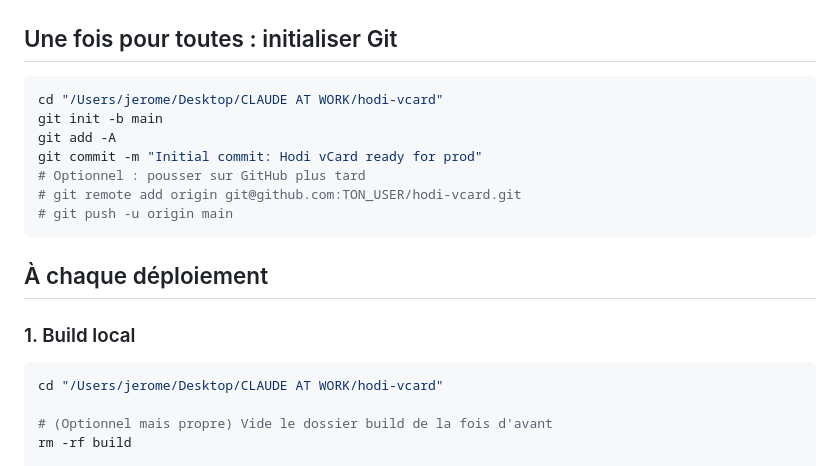
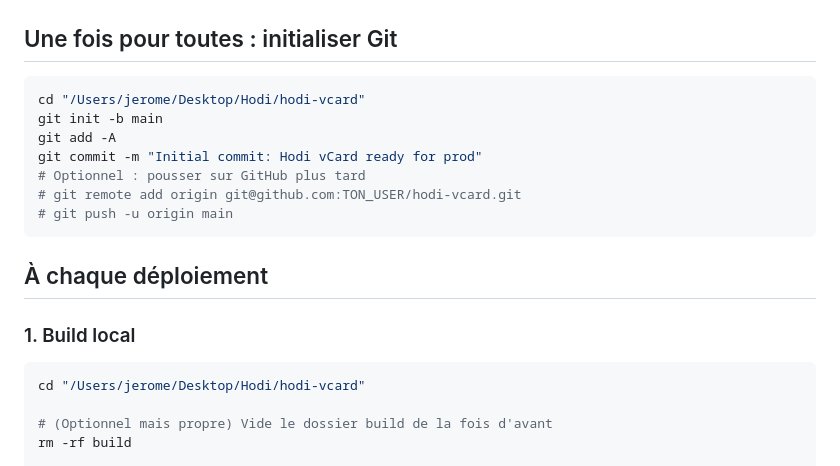
Before and after one commit to je-bzh/hodi-vcard, a Markdown page: DEPLOY.md, the part around the change. Drawn GitHub-style.

Commit message:
docs: corrige les chemins locaux apres reorganisation du Bureau (Hodi/ Clients/ Perso/)

````diff
--- a/DEPLOY.md
+++ b/DEPLOY.md
@@ -3,7 +3,7 @@
 ## Une fois pour toutes : initialiser Git
 
 ```bash
-cd "/Users/jerome/Desktop/CLAUDE AT WORK/hodi-vcard"
+cd "/Users/jerome/Desktop/Hodi/hodi-vcard"
 git init -b main
 git add -A
 git commit -m "Initial commit: Hodi vCard ready for prod"
@@ -17,7 +17,7 @@ git commit -m "Initial commit: Hodi vCard ready for prod"
 ### 1. Build local
 
 ```bash
-cd "/Users/jerome/Desktop/CLAUDE AT WORK/hodi-vcard"
+cd "/Users/jerome/Desktop/Hodi/hodi-vcard"
 
 # (Optionnel mais propre) Vide le dossier build de la fois d'avant
 rm -rf build
````
